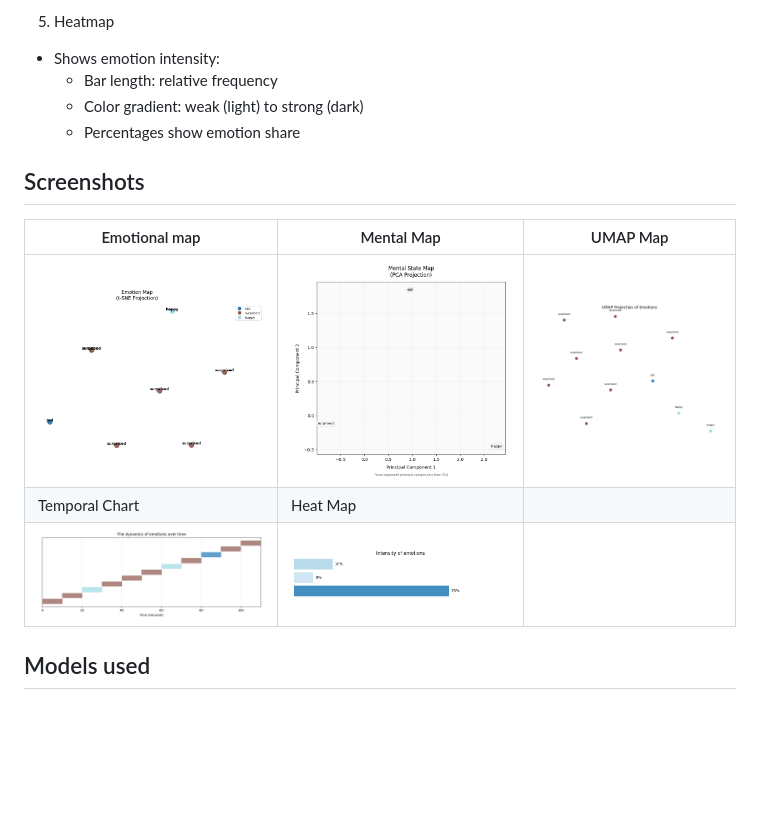
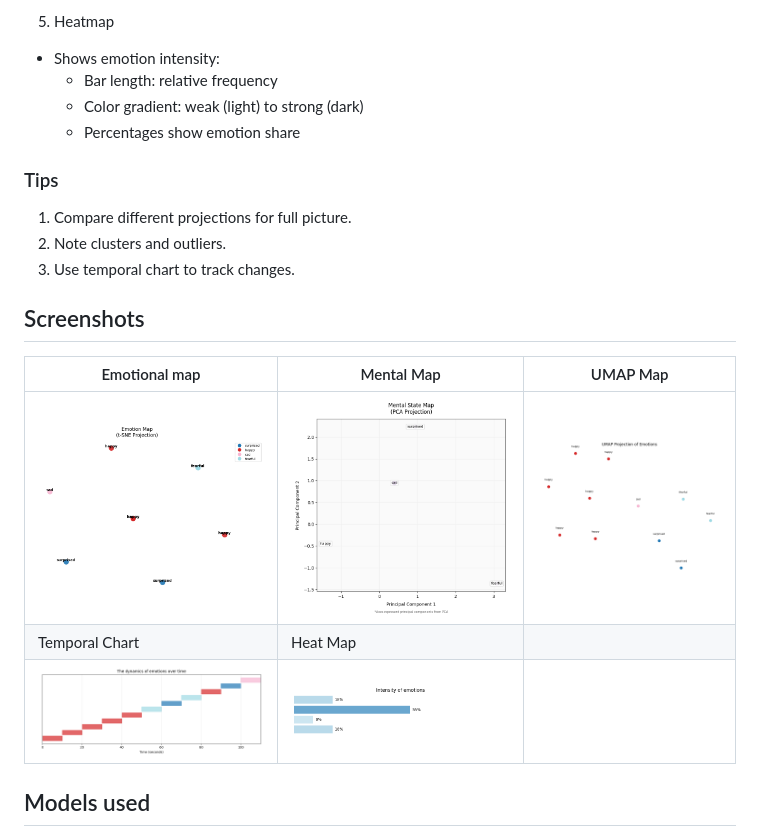
Before and after one commit to leksik-phew/VoiceEmoji, a Markdown page: README.MD, the part around the change. Rendered like a GitHub page; pictures changed too: cards/emotion_card.png, cards/heatmap.png, cards/mental_map.png; blank space fills up the shorter version.

```diff
--- a/README.MD
+++ b/README.MD
@@ -50,6 +50,11 @@ A project for analyzing the emotional state based on audio recordings and genera
    - Color gradient: weak (light) to strong (dark)
    - Percentages show emotion share
 
+### Tips
+1. Compare different projections for full picture.
+2. Note clusters and outliers.
+3. Use temporal chart to track changes.
+
 ## Screenshots
 | Emotional map | Mental Map | UMAP Map |
 |----------------------|--------------------|----------------------|
```
Also changed, not shown: 2 other files.
